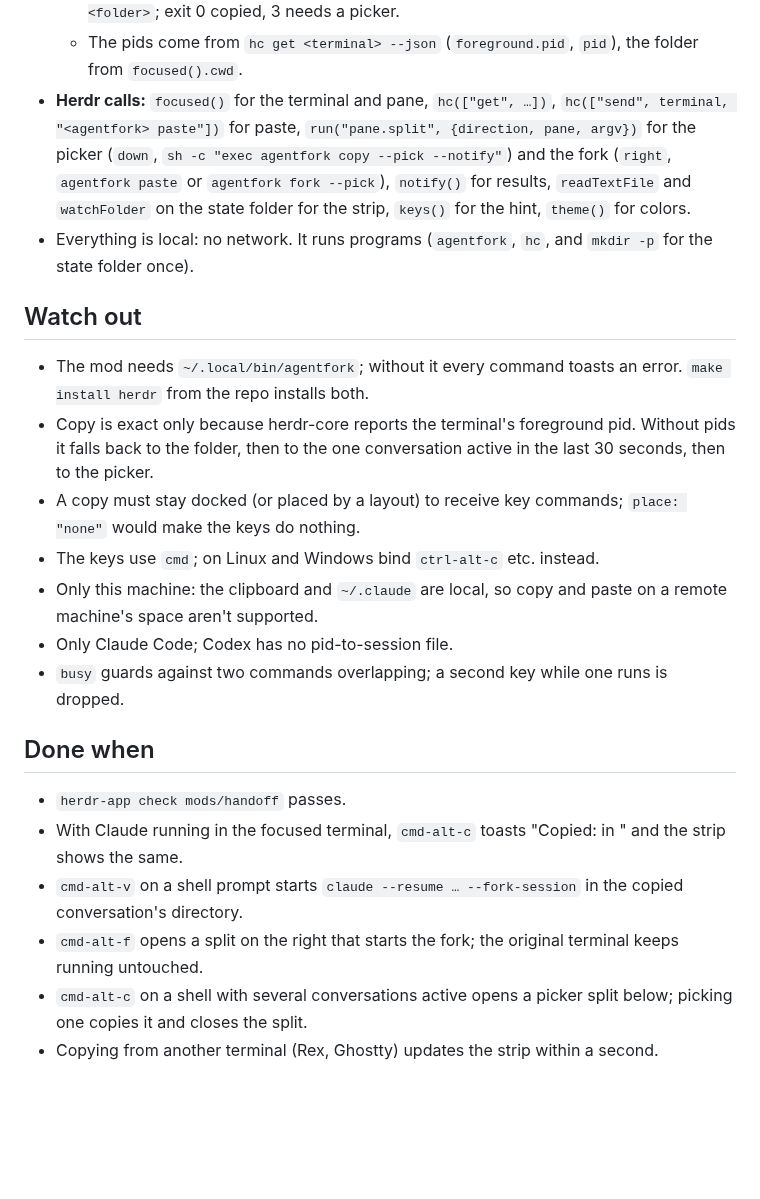
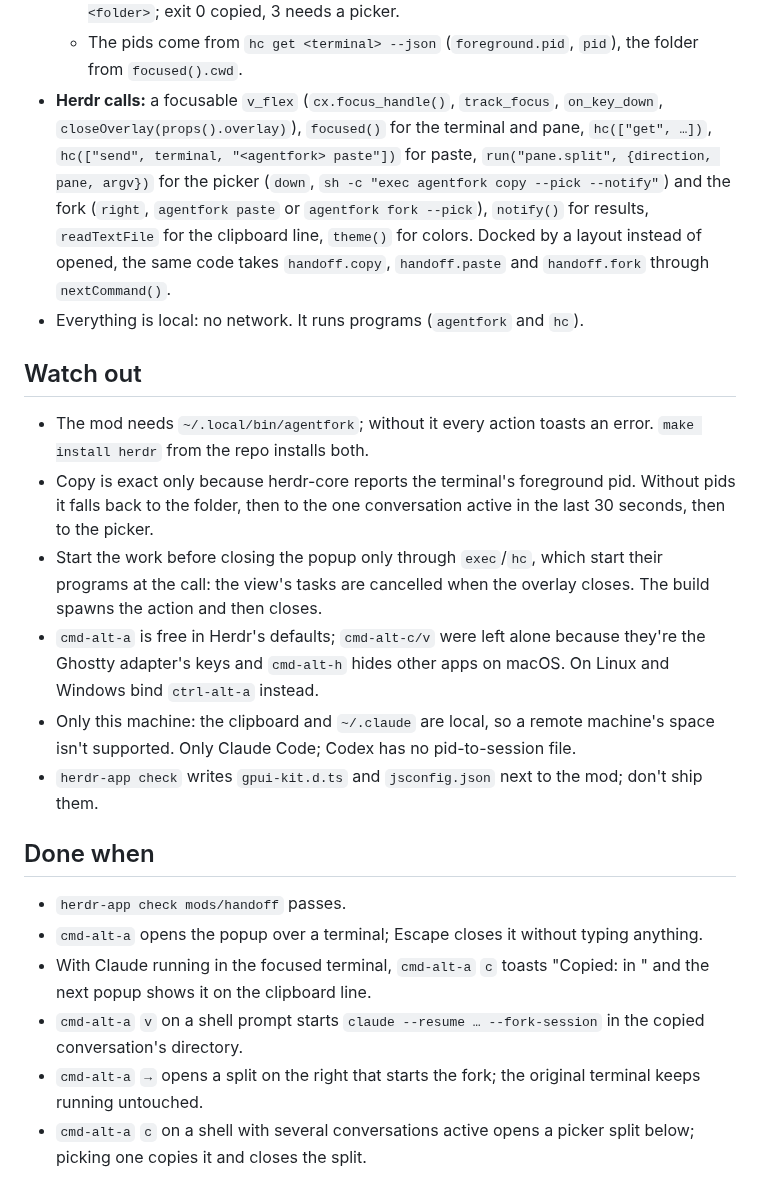
Before and after one commit to calebcauthon/handoff, a Markdown page: herdr-app/RECIPE.md, the part around one of its changes. Rendered like a GitHub page; blank space fills up the shorter version.

```diff
--- a/herdr-app/RECIPE.md
+++ b/herdr-app/RECIPE.md
@@ -55,42 +59,47 @@ files next to it are one build of it.
     --cwd <folder>`; exit 0 copied, 3 needs a picker.
   - The pids come from `hc get <terminal> --json` (`foreground.pid`, `pid`),
     the folder from `focused().cwd`.
-- **Herdr calls:** `focused()` for the terminal and pane, `hc(["get", …])`,
-  `hc(["send", terminal, "<agentfork> paste"])` for paste, `run("pane.split",
-  {direction, pane, argv})` for the picker (`down`, `sh -c "exec agentfork
-  copy --pick --notify"`) and the fork (`right`, `agentfork paste` or
-  `agentfork fork --pick`), `notify()` for results, `readTextFile` and
-  `watchFolder` on the state folder for the strip, `keys()` for the hint,
-  `theme()` for colors.
-- Everything is local: no network. It runs programs (`agentfork`, `hc`, and
-  `mkdir -p` for the state folder once).
+- **Herdr calls:** a focusable `v_flex` (`cx.focus_handle()`, `track_focus`,
+  `on_key_down`, `closeOverlay(props().overlay)`), `focused()` for the
+  terminal and pane, `hc(["get", …])`, `hc(["send", terminal, "<agentfork>
+  paste"])` for paste, `run("pane.split", {direction, pane, argv})` for the
+  picker (`down`, `sh -c "exec agentfork copy --pick --notify"`) and the fork
+  (`right`, `agentfork paste` or `agentfork fork --pick`), `notify()` for
+  results, `readTextFile` for the clipboard line, `theme()` for colors.
+  Docked by a layout instead of opened, the same code takes `handoff.copy`,
+  `handoff.paste` and `handoff.fork` through `nextCommand()`.
+- Everything is local: no network. It runs programs (`agentfork` and `hc`).
 
 ## Watch out
 
-- The mod needs `~/.local/bin/agentfork`; without it every command toasts an
+- The mod needs `~/.local/bin/agentfork`; without it every action toasts an
   error. `make install herdr` from the repo installs both.
 - Copy is exact only because herdr-core reports the terminal's foreground pid.
   Without pids it falls back to the folder, then to the one conversation
   active in the last 30 seconds, then to the picker.
-- A copy must stay docked (or placed by a layout) to receive key commands;
-  `place: "none"` would make the keys do nothing.
-- The keys use `cmd`; on Linux and Windows bind `ctrl-alt-c` etc. instead.
-- Only this machine: the clipboard and `~/.claude` are local, so copy and
-  paste on a remote machine's space aren't supported.
-- Only Claude Code; Codex has no pid-to-session file.
-- `busy` guards against two commands overlapping; a second key while one
-  runs is dropped.
+- Start the work before closing the popup only through `exec`/`hc`, which
+  start their programs at the call: the view's tasks are cancelled when the
+  overlay closes. The build spawns the action and then closes.
+- `cmd-alt-a` is free in Herdr's defaults; `cmd-alt-c/v` were left alone
+  because they're the Ghostty adapter's keys and `cmd-alt-h` hides other
+  apps on macOS. On Linux and Windows bind `ctrl-alt-a` instead.
+- Only this machine: the clipboard and `~/.claude` are local, so a remote
+  machine's space isn't supported. Only Claude Code; Codex has no
+  pid-to-session file.
+- `herdr-app check` writes `gpui-kit.d.ts` and `jsconfig.json` next to the
+  mod; don't ship them.
 
 ## Done when
 
 - `herdr-app check mods/handoff` passes.
-- With Claude running in the focused terminal, `cmd-alt-c` toasts "Copied:
-  <name> in <folder>" and the strip shows the same.
-- `cmd-alt-v` on a shell prompt starts `claude --resume … --fork-session` in
-  the copied conversation's directory.
-- `cmd-alt-f` opens a split on the right that starts the fork; the original
-  terminal keeps running untouched.
-- `cmd-alt-c` on a shell with several conversations active opens a picker
+- `cmd-alt-a` opens the popup over a terminal; Escape closes it without
+  typing anything.
+- With Claude running in the focused terminal, `cmd-alt-a` `c` toasts
+  "Copied: <name> in <folder>" and the next popup shows it on the clipboard
+  line.
+- `cmd-alt-a` `v` on a shell prompt starts `claude --resume … --fork-session`
+  in the copied conversation's directory.
+- `cmd-alt-a` `→` opens a split on the right that starts the fork; the
+  original terminal keeps running untouched.
+- `cmd-alt-a` `c` on a shell with several conversations active opens a picker
   split below; picking one copies it and closes the split.
-- Copying from another terminal (Rex, Ghostty) updates the strip within a
-  second.
```
Also changed, not shown: other parts of herdr-app/RECIPE.md (+34 -30 lines), herdr-app/preview.png (added), 1 other file.
